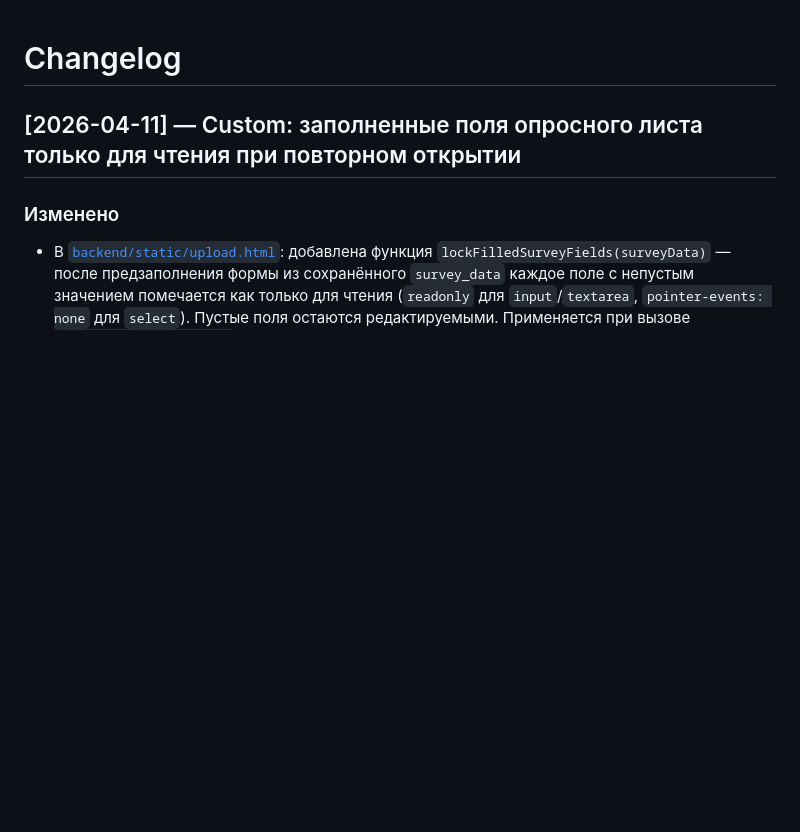
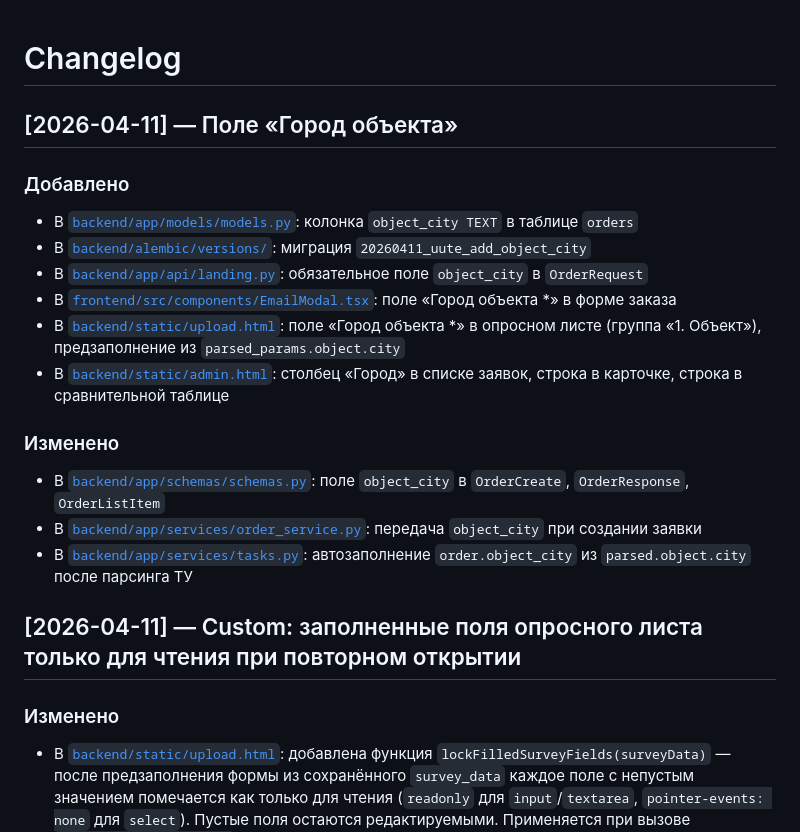
Before and after one commit to Sergtsk45/AutoprojectUUTE, a Markdown page: docs/changelog.md, the part around the change. Rendered like a GitHub page; blank space fills up the shorter version.

Commit message:
docs: add object_city feature to changelog and tasktracker

```diff
--- a/docs/changelog.md
+++ b/docs/changelog.md
@@ -1,4 +1,19 @@
 # Changelog
+
+## [2026-04-11] — Поле «Город объекта»
+
+### Добавлено
+- В [`backend/app/models/models.py`](../backend/app/models/models.py): колонка `object_city TEXT` в таблице `orders`
+- В [`backend/alembic/versions/`](../backend/alembic/versions/): миграция `20260411_uute_add_object_city`
+- В [`backend/app/api/landing.py`](../backend/app/api/landing.py): обязательное поле `object_city` в `OrderRequest`
+- В [`frontend/src/components/EmailModal.tsx`](../frontend/src/components/EmailModal.tsx): поле «Город объекта *» в форме заказа
+- В [`backend/static/upload.html`](../backend/static/upload.html): поле «Город объекта *» в опросном листе (группа «1. Объект»), предзаполнение из `parsed_params.object.city`
+- В [`backend/static/admin.html`](../backend/static/admin.html): столбец «Город» в списке заявок, строка в карточке, строка в сравнительной таблице
+
+### Изменено
+- В [`backend/app/schemas/schemas.py`](../backend/app/schemas/schemas.py): поле `object_city` в `OrderCreate`, `OrderResponse`, `OrderListItem`
+- В [`backend/app/services/order_service.py`](../backend/app/services/order_service.py): передача `object_city` при создании заявки
+- В [`backend/app/services/tasks.py`](../backend/app/services/tasks.py): автозаполнение `order.object_city` из `parsed.object.city` после парсинга ТУ
 
 ## [2026-04-11] — Custom: заполненные поля опросного листа только для чтения при повторном открытии
 
```
Also changed, not shown: docs/tasktracker.md (+11 -0 lines).
